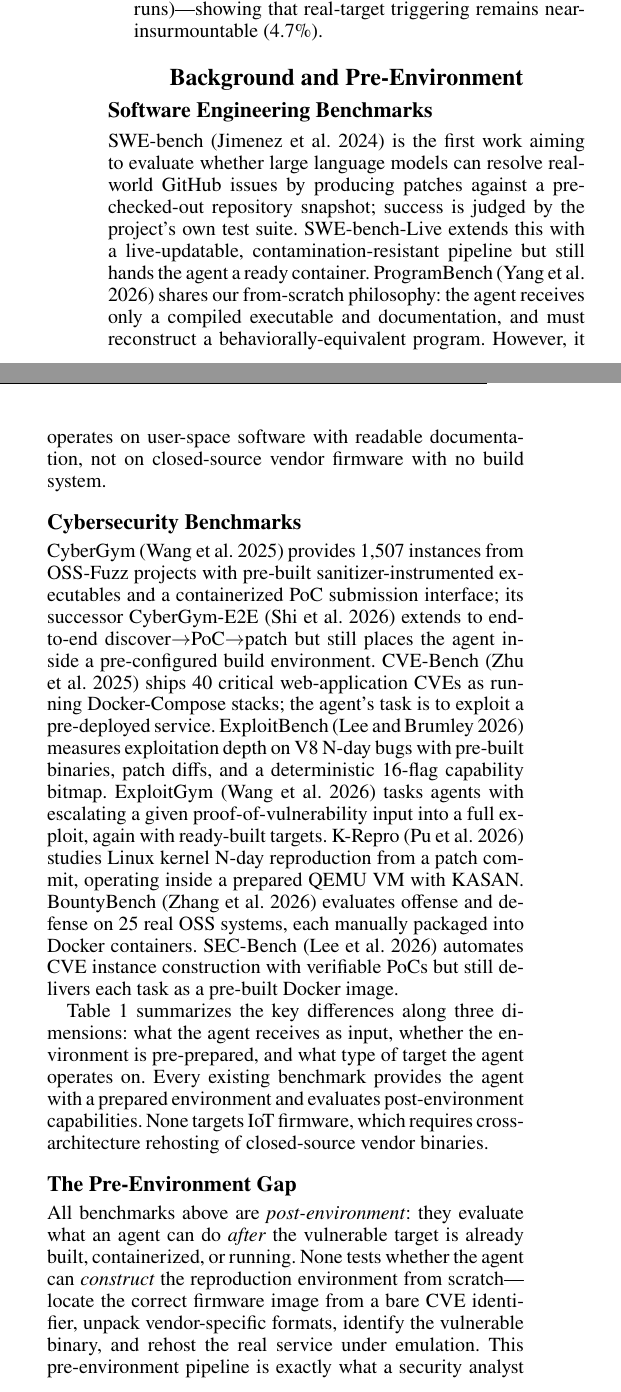
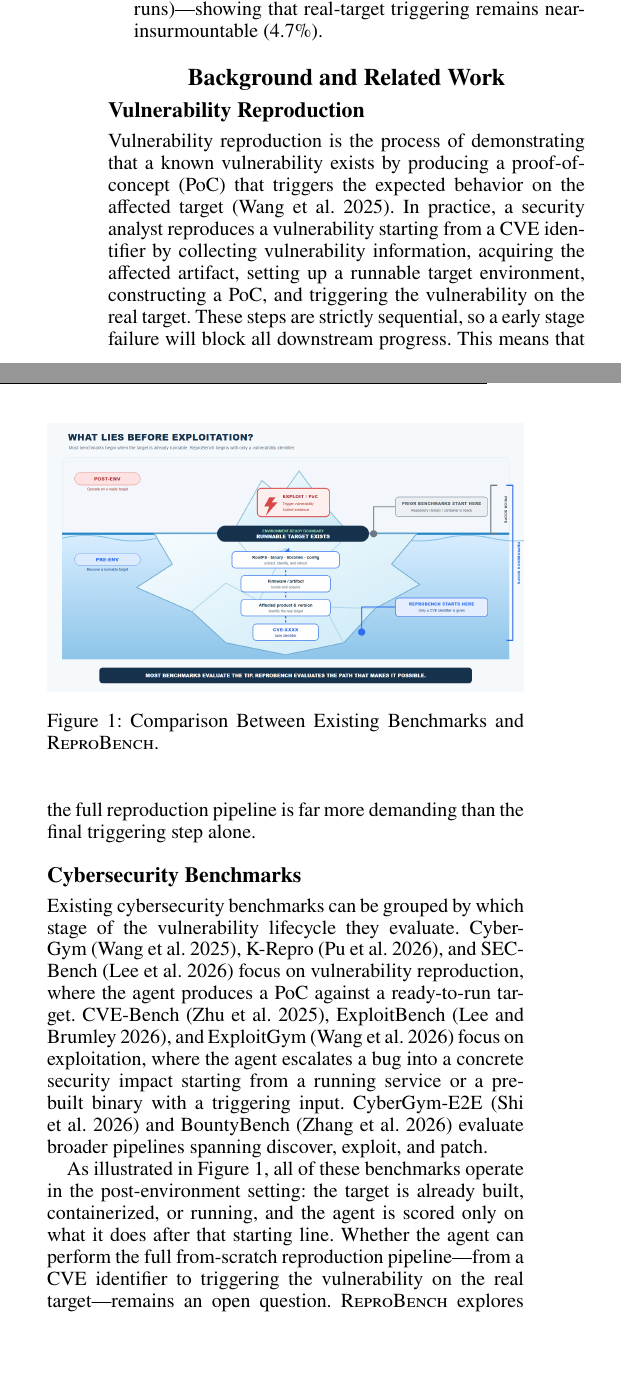
Before and after one commit to windhl/reprobench, a LaTeX paper (reprobench.tex, which reads sections/200-background-and-related-work.tex): two parts of the columns of page 2 of 9, joined at a grey line, cut so that both start at the same text, the shorter picture padded with empty space. Compiled offline with pdfLaTeX.

Commit message:
update bg

```diff
--- a/reprobench.tex
+++ b/reprobench.tex
@@ -21,7 +21,7 @@
 \newcommand{\cmdi}{\textsc{CMDI}}
 \newcommand{\auth}{\textsc{AuthBypass}}
 
-\title{\Large{ReproBench: Benchmarking LLM Agents on CVE-only Vulnerability Reproduction}}
+\title{\Large{ReproBench: Benchmarking LLM Agents on Reproducing Vulnerability From Scratch}}
 \author{Anonymous Submission}
 \affiliations{}
 
--- a/sections/200-background-and-related-work.tex
+++ b/sections/200-background-and-related-work.tex
@@ -1,21 +1,21 @@
-\section{Background and Pre-Environment}
-\label{sec:related}
+\section{Background and Related Work}
+\label{sec:background}
 
+% 介绍漏洞复现的定义、流程、难点
+\subsection{Vulnerability Reproduction}
+Vulnerability reproduction is the process of demonstrating that a known vulnerability exists by producing a proof-of-concept (PoC) that triggers the expected behavior on the affected target~\cite{cybergym}.
+In practice, a security analyst reproduces a vulnerability starting from a CVE identifier by collecting vulnerability information, acquiring the affected artifact, setting up a runnable target environment, constructing a PoC, and triggering the vulnerability on the real target.
+These steps are strictly sequential, so a early stage failure will block all downstream progress. This means that the full reproduction pipeline is far more demanding than the final triggering step alone.
 
+% 网络安全benchmark，按任务类型分组
+\subsection{Cybersecurity Benchmarks}
+Existing cybersecurity benchmarks can be grouped by which stage of the vulnerability lifecycle they evaluate. CyberGym~\cite{cybergym}, K-Repro~\cite{krepro}, and SEC-Bench~\cite{secbench} focus on vulnerability reproduction, where the agent produces a PoC against a ready-to-run target. CVE-Bench~\cite{cvebench}, ExploitBench~\cite{exploitbench}, and ExploitGym~\cite{exploitgym} focus on exploitation, where the agent escalates a bug into a concrete security impact starting from a running service or a pre-built binary with a triggering input. CyberGym-E2E~\cite{cybergyme2e} and BountyBench~\cite{bountybench} evaluate broader pipelines spanning discover, exploit, and patch.
 
-% 软件工程benchmark
-\subsection{Software Engineering Benchmarks}
-SWE-bench~\cite{swebench} is the first work aiming to evaluate whether large language models can resolve real-world GitHub issues by producing patches against a pre-checked-out repository snapshot; success is judged by the project's own test suite. SWE-bench-Live extends this with a live-updatable, contamination-resistant pipeline but still hands the agent a ready container. ProgramBench~\cite{programbench} shares our from-scratch philosophy: the agent receives only a compiled executable and documentation, and must reconstruct a behaviorally-equivalent program. However, it operates on user-space software with readable documentation, not on closed-source vendor firmware with no build system.
+\begin{figure}[t]
+\centering
+\includegraphics[width=\columnwidth]{figures/who_builds_the_target_environment_2026-07-19/pre-env-iceberg-v3-preview.png}
+\caption{Comparison Between Existing Benchmarks and \sys{}.}
+\label{fig:iceberg}
+\end{figure}
 
-% 安全benchmark
-\subsection{Cybersecurity Benchmarks}
-CyberGym~\cite{cybergym} provides 1{,}507 instances from OSS-Fuzz projects with pre-built sanitizer-instrumented executables and a containerized PoC submission interface; its successor CyberGym-E2E~\cite{cybergyme2e} extends to end-to-end discover$\rightarrow$PoC$\rightarrow$patch but still places the agent inside a pre-configured build environment. CVE-Bench~\cite{cvebench} ships 40 critical web-application CVEs as running Docker-Compose stacks; the agent's task is to exploit a pre-deployed service. ExploitBench~\cite{exploitbench} measures exploitation depth on V8 N-day bugs with pre-built binaries, patch diffs, and a deterministic 16-flag capability bitmap. ExploitGym~\cite{exploitgym} tasks agents with escalating a given proof-of-vulnerability input into a full exploit, again with ready-built targets. K-Repro~\cite{krepro} studies Linux kernel N-day reproduction from a patch commit, operating inside a prepared QEMU VM with KASAN. BountyBench~\cite{bountybench} evaluates offense and defense on 25 real OSS systems, each manually packaged into Docker containers. SEC-Bench~\cite{secbench} automates CVE instance construction with verifiable PoCs but still delivers each task as a pre-built Docker image.
-
-% 对比表
-Table~\ref{tab:compare} summarizes the key differences along three dimensions: what the agent receives as input, whether the environment is pre-prepared, and what type of target the agent operates on. Every existing benchmark provides the agent with a prepared environment and evaluates post-environment capabilities. None targets IoT firmware, which requires cross-architecture rehosting of closed-source vendor binaries.
-
-
-
-% 最后一段：指出gap，引出ReproBench
-\subsection{The Pre-Environment Gap}
-All benchmarks above are \emph{post-environment}: they evaluate what an agent can do \emph{after} the vulnerable target is already built, containerized, or running. None tests whether the agent can \emph{construct} the reproduction environment from scratch---locate the correct firmware image from a bare CVE identifier, unpack vendor-specific formats, identify the vulnerable binary, and rehost the real service under emulation. This pre-environment pipeline is exactly what a security analyst performs in the wild, and it is where agents lose grounding most often: our results show that 69.8\% of runs substitute simulated reproductions for real firmware execution, a failure mode invisible under post-environment evaluation. \sys{} fills this gap by making environment construction the scored task itself, with the scoring skill decomposing reproduction into six phases and applying real-target gating that rejects simulated reproductions.
+As illustrated in Figure~\ref{fig:iceberg}, all of these benchmarks operate in the post-environment setting: the target is already built, containerized, or running, and the agent is scored only on what it does after that starting line. Whether the agent can perform the full from-scratch reproduction pipeline---from a CVE identifier to triggering the vulnerability on the real target---remains an open question. \sys{} explores this question by making environment construction a scored phase of the reproduction pipeline, decomposing reproduction into six phases and applying real-target gating that rejects simulated reproductions.
```
Also changed, not shown: aaai2027.bib (+8 -0 lines), reprobench.pdf.
